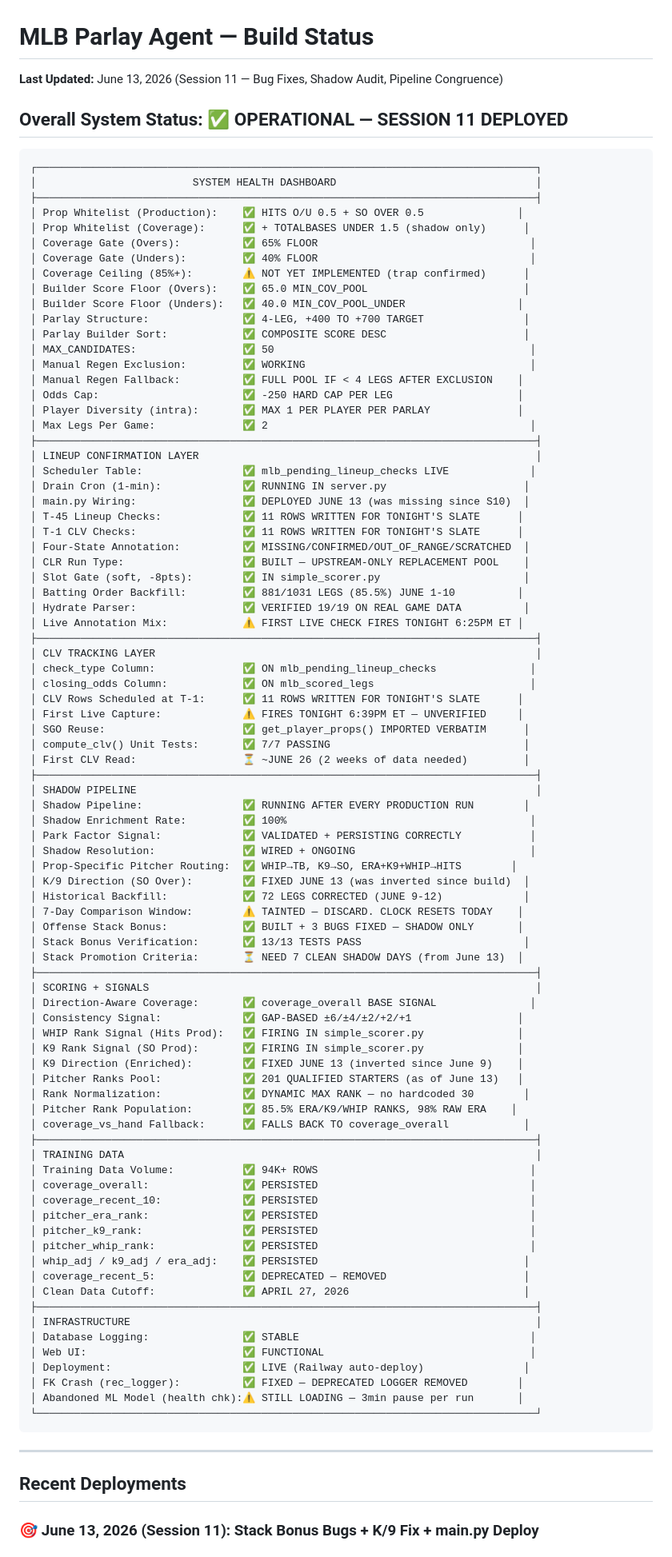
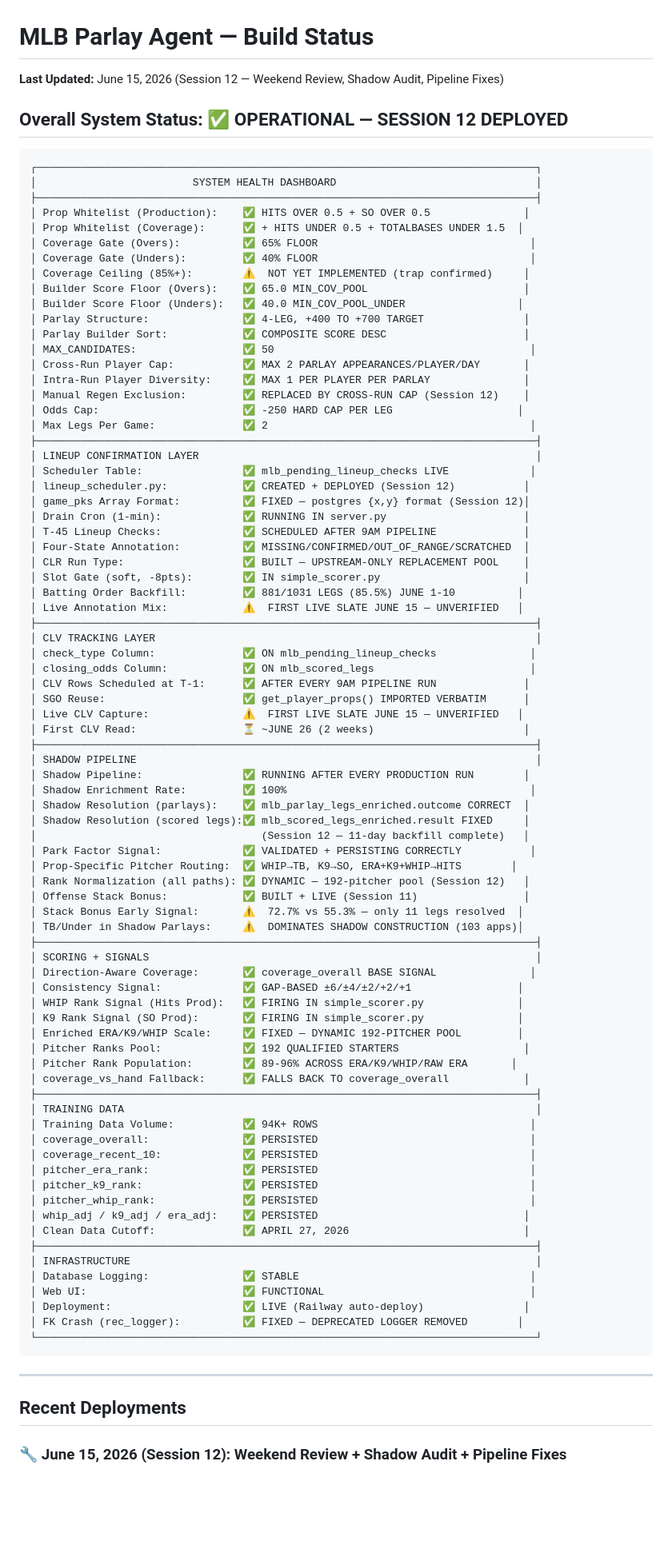
Before and after one commit to MrGweeod/mlb-agent, a Markdown page: docs/BUILD_STATUS.md, the part around one of its changes. Shown at 80% size. Rendered like a GitHub page; blank space fills up the shorter version.

````diff
--- a/docs/BUILD_STATUS.md
+++ b/docs/BUILD_STATUS.md
@@ -1,71 +1,68 @@
 # MLB Parlay Agent — Build Status
-**Last Updated:** June 13, 2026 (Session 11 — Bug Fixes, Shadow Audit, Pipeline Congruence)
+**Last Updated:** June 15, 2026 (Session 12 — Weekend Review, Shadow Audit, Pipeline Fixes)
 
-## Overall System Status: ✅ OPERATIONAL — SESSION 11 DEPLOYED
+## Overall System Status: ✅ OPERATIONAL — SESSION 12 DEPLOYED
 ```
 ┌────────────────────────────────────────────────────────────────────────────────┐
 │                         SYSTEM HEALTH DASHBOARD                                │
 ├────────────────────────────────────────────────────────────────────────────────┤
-│ Prop Whitelist (Production):    ✅ HITS O/U 0.5 + SO OVER 0.5               │
-│ Prop Whitelist (Coverage):      ✅ + TOTALBASES UNDER 1.5 (shadow only)      │
+│ Prop Whitelist (Production):    ✅ HITS OVER 0.5 + SO OVER 0.5               │
+│ Prop Whitelist (Coverage):      ✅ + HITS UNDER 0.5 + TOTALBASES UNDER 1.5  │
 │ Coverage Gate (Overs):          ✅ 65% FLOOR                                  │
 │ Coverage Gate (Unders):         ✅ 40% FLOOR                                  │
-│ Coverage Ceiling (85%+):        ⚠️ NOT YET IMPLEMENTED (trap confirmed)      │
+│ Coverage Ceiling (85%+):        ⚠️  NOT YET IMPLEMENTED (trap confirmed)     │
 │ Builder Score Floor (Overs):    ✅ 65.0 MIN_COV_POOL                         │
 │ Builder Score Floor (Unders):   ✅ 40.0 MIN_COV_POOL_UNDER                  │
 │ Parlay Structure:               ✅ 4-LEG, +400 TO +700 TARGET                │
 │ Parlay Builder Sort:            ✅ COMPOSITE SCORE DESC                      │
 │ MAX_CANDIDATES:                 ✅ 50                                         │
-│ Manual Regen Exclusion:         ✅ WORKING                                    │
-│ Manual Regen Fallback:          ✅ FULL POOL IF < 4 LEGS AFTER EXCLUSION    │
+│ Cross-Run Player Cap:           ✅ MAX 2 PARLAY APPEARANCES/PLAYER/DAY       │
+│ Intra-Run Player Diversity:     ✅ MAX 1 PER PLAYER PER PARLAY               │
+│ Manual Regen Exclusion:         ✅ REPLACED BY CROSS-RUN CAP (Session 12)    │
 │ Odds Cap:                       ✅ -250 HARD CAP PER LEG                    │
-│ Player Diversity (intra):       ✅ MAX 1 PER PLAYER PER PARLAY              │
 │ Max Legs Per Game:              ✅ 2                                          │
 ├────────────────────────────────────────────────────────────────────────────────┤
 │ LINEUP CONFIRMATION LAYER                                                      │
 │ Scheduler Table:                ✅ mlb_pending_lineup_checks LIVE             │
+│ lineup_scheduler.py:            ✅ CREATED + DEPLOYED (Session 12)           │
+│ game_pks Array Format:          ✅ FIXED — postgres {x,y} format (Session 12)│
 │ Drain Cron (1-min):             ✅ RUNNING IN server.py                      │
-│ main.py Wiring:                 ✅ DEPLOYED JUNE 13 (was missing since S10)  │
-│ T-45 Lineup Checks:             ✅ 11 ROWS WRITTEN FOR TONIGHT'S SLATE      │
-│ T-1 CLV Checks:                 ✅ 11 ROWS WRITTEN FOR TONIGHT'S SLATE      │
+│ T-45 Lineup Checks:             ✅ SCHEDULED AFTER 9AM PIPELINE              │
 │ Four-State Annotation:          ✅ MISSING/CONFIRMED/OUT_OF_RANGE/SCRATCHED  │
 │ CLR Run Type:                   ✅ BUILT — UPSTREAM-ONLY REPLACEMENT POOL    │
 │ Slot Gate (soft, -8pts):        ✅ IN simple_scorer.py                       │
 │ Batting Order Backfill:         ✅ 881/1031 LEGS (85.5%) JUNE 1-10          │
-│ Hydrate Parser:                 ✅ VERIFIED 19/19 ON REAL GAME DATA          │
-│ Live Annotation Mix:            ⚠️ FIRST LIVE CHECK FIRES TONIGHT 6:25PM ET │
+│ Live Annotation Mix:            ⚠️  FIRST LIVE SLATE JUNE 15 — UNVERIFIED   │
 ├────────────────────────────────────────────────────────────────────────────────┤
 │ CLV TRACKING LAYER                                                             │
 │ check_type Column:              ✅ ON mlb_pending_lineup_checks               │
 │ closing_odds Column:            ✅ ON mlb_scored_legs                         │
-│ CLV Rows Scheduled at T-1:      ✅ 11 ROWS WRITTEN FOR TONIGHT'S SLATE      │
-│ First Live Capture:             ⚠️ FIRES TONIGHT 6:39PM ET — UNVERIFIED     │
+│ CLV Rows Scheduled at T-1:      ✅ AFTER EVERY 9AM PIPELINE RUN              │
 │ SGO Reuse:                      ✅ get_player_props() IMPORTED VERBATIM      │
-│ compute_clv() Unit Tests:       ✅ 7/7 PASSING                               │
-│ First CLV Read:                 ⏳ ~JUNE 26 (2 weeks of data needed)         │
+│ Live CLV Capture:               ⚠️  FIRST LIVE SLATE JUNE 15 — UNVERIFIED   │
+│ First CLV Read:                 ⏳ ~JUNE 26 (2 weeks)                        │
 ├────────────────────────────────────────────────────────────────────────────────┤
 │ SHADOW PIPELINE                                                                │
 │ Shadow Pipeline:                ✅ RUNNING AFTER EVERY PRODUCTION RUN        │
 │ Shadow Enrichment Rate:         ✅ 100%                                       │
+│ Shadow Resolution (parlays):    ✅ mlb_parlay_legs_enriched.outcome CORRECT  │
+│ Shadow Resolution (scored legs):✅ mlb_scored_legs_enriched.result FIXED     │
+│                                    (Session 12 — 11-day backfill complete)   │
 │ Park Factor Signal:             ✅ VALIDATED + PERSISTING CORRECTLY           │
-│ Shadow Resolution:              ✅ WIRED + ONGOING                            │
 │ Prop-Specific Pitcher Routing:  ✅ WHIP→TB, K9→SO, ERA+K9+WHIP→HITS        │
-│ K/9 Direction (SO Over):        ✅ FIXED JUNE 13 (was inverted since build)  │
-│ Historical Backfill:            ✅ 72 LEGS CORRECTED (JUNE 9-12)             │
-│ 7-Day Comparison Window:        ⚠️ TAINTED — DISCARD. CLOCK RESETS TODAY    │
-│ Offense Stack Bonus:            ✅ BUILT + 3 BUGS FIXED — SHADOW ONLY       │
-│ Stack Bonus Verification:       ✅ 13/13 TESTS PASS                          │
-│ Stack Promotion Criteria:       ⏳ NEED 7 CLEAN SHADOW DAYS (from June 13)  │
+│ Rank Normalization (all paths): ✅ DYNAMIC — 192-pitcher pool (Session 12)   │
+│ Offense Stack Bonus:            ✅ BUILT + LIVE (Session 11)                 │
+│ Stack Bonus Early Signal:       ⚠️  72.7% vs 55.3% — only 11 legs resolved  │
+│ TB/Under in Shadow Parlays:     ⚠️  DOMINATES SHADOW CONSTRUCTION (103 apps)│
 ├────────────────────────────────────────────────────────────────────────────────┤
 │ SCORING + SIGNALS                                                              │
 │ Direction-Aware Coverage:       ✅ coverage_overall BASE SIGNAL               │
 │ Consistency Signal:             ✅ GAP-BASED ±6/±4/±2/+2/+1                 │
 │ WHIP Rank Signal (Hits Prod):   ✅ FIRING IN simple_scorer.py               │
 │ K9 Rank Signal (SO Prod):       ✅ FIRING IN simple_scorer.py               │
-│ K9 Direction (Enriched):        ✅ FIXED JUNE 13 (inverted since June 9)    │
-│ Pitcher Ranks Pool:             ✅ 201 QUALIFIED STARTERS (as of June 13)   │
-│ Rank Normalization:             ✅ DYNAMIC MAX RANK — no hardcoded 30        │
-│ Pitcher Rank Population:        ✅ 85.5% ERA/K9/WHIP RANKS, 98% RAW ERA    │
+│ Enriched ERA/K9/WHIP Scale:     ✅ FIXED — DYNAMIC 192-PITCHER POOL         │
+│ Pitcher Ranks Pool:             ✅ 192 QUALIFIED STARTERS                    │
+│ Pitcher Rank Population:        ✅ 89-96% ACROSS ERA/K9/WHIP/RAW ERA       │
 │ coverage_vs_hand Fallback:      ✅ FALLS BACK TO coverage_overall            │
 ├────────────────────────────────────────────────────────────────────────────────┤
 │ TRAINING DATA                                                                  │
@@ -76,7 +73,6 @@
 │ pitcher_k9_rank:                ✅ PERSISTED                                  │
 │ pitcher_whip_rank:              ✅ PERSISTED                                  │
 │ whip_adj / k9_adj / era_adj:    ✅ PERSISTED                                 │
-│ coverage_recent_5:              ✅ DEPRECATED — REMOVED                      │
 │ Clean Data Cutoff:              ✅ APRIL 27, 2026                            │
 ├────────────────────────────────────────────────────────────────────────────────┤
 │ INFRASTRUCTURE                                                                 │
@@ -84,7 +80,6 @@
 │ Web UI:                         ✅ FUNCTIONAL                                 │
 │ Deployment:                     ✅ LIVE (Railway auto-deploy)                │
 │ FK Crash (rec_logger):          ✅ FIXED — DEPRECATED LOGGER REMOVED        │
-│ Abandoned ML Model (health chk):⚠️ STILL LOADING — 3min pause per run       │
 └────────────────────────────────────────────────────────────────────────────────┘
 ```
 
@@ -92,5 +87,5 @@
 
 ## Recent Deployments
 
-### 🎯 June 13, 2026 (Session 11): Stack Bonus Bugs + K/9 Fix + main.py Deploy
+### 🔧 June 15, 2026 (Session 12): Weekend Review + Shadow Audit + Pipeline Fixes
 
````
Also changed, not shown: other parts of docs/BUILD_STATUS.md (+106 -89 lines).
